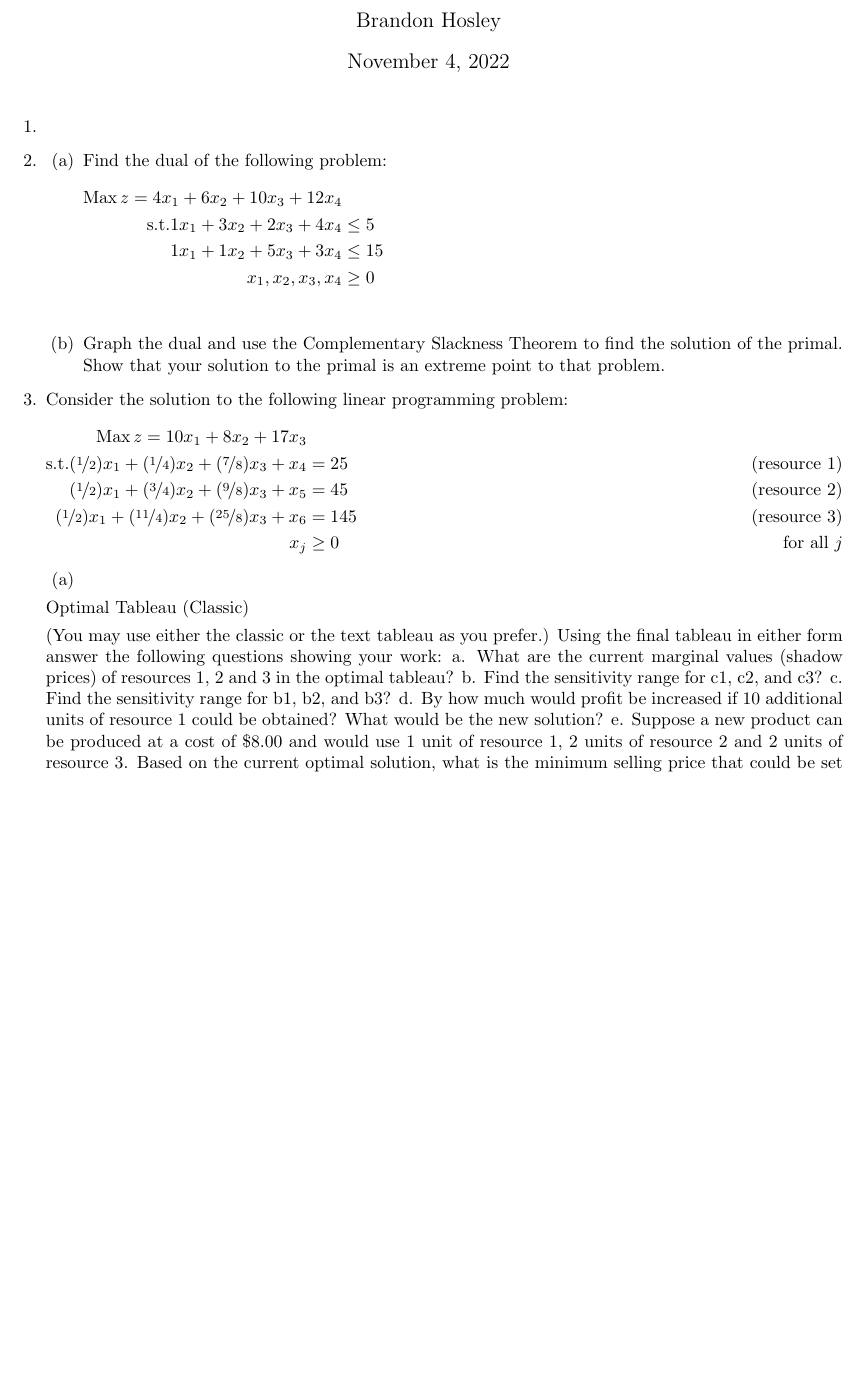
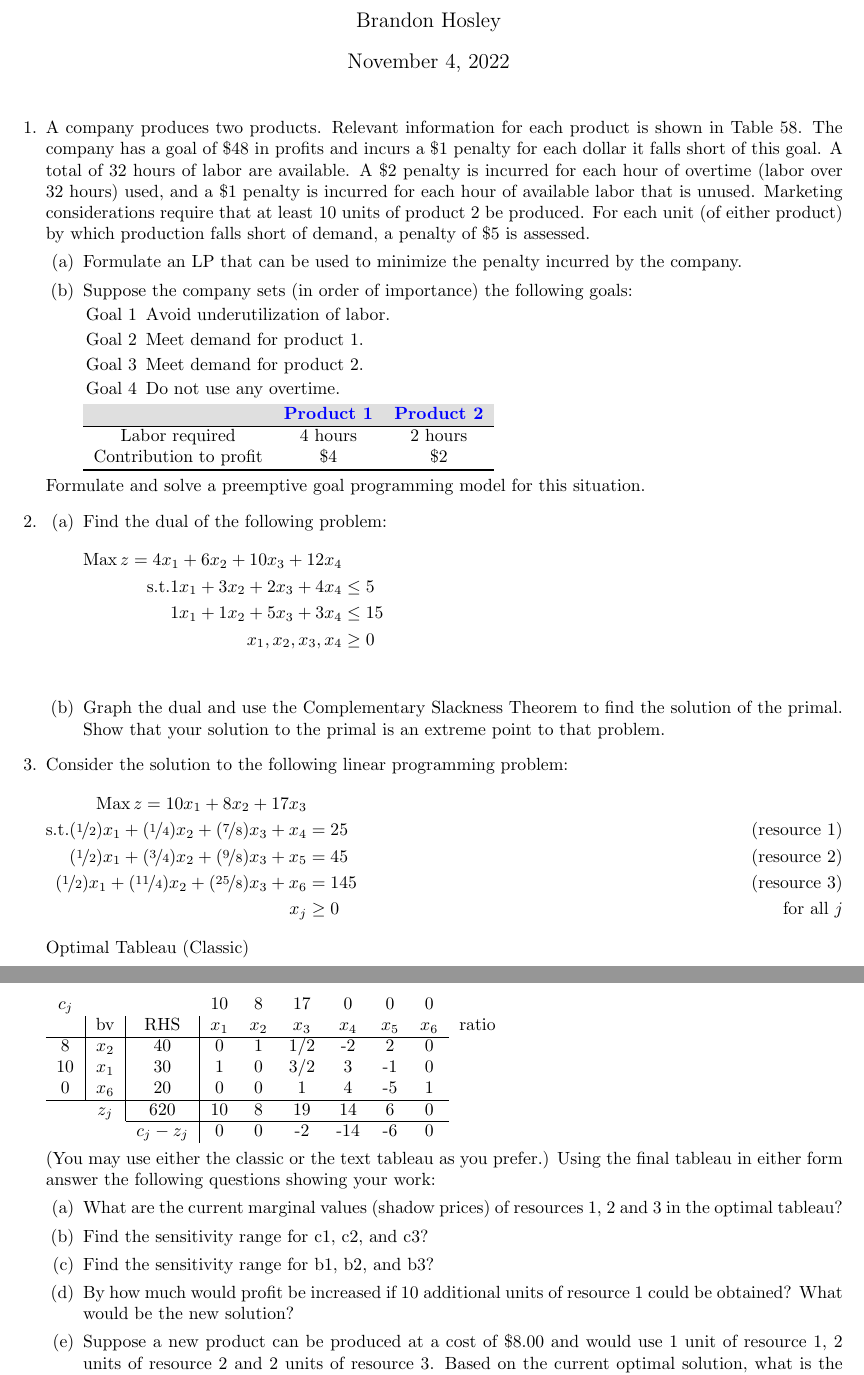
Before and after one commit to bhosley/Schoolwork, a LaTeX problem sheet (2022Q4 - Linear Programming/HW3/Assignment 3 - Hosley.tex): part of page 1 of 2 before the commit and two parts of pages 1 and 2 of 2 after it, the two joined at a grey line, cut so that both start at the same text, the shorter picture padded with empty space. Compiled offline with pdfLaTeX.

Commit message:
Update Assignment 3 - Hosley.tex

```diff
--- a/2022Q4 - Linear Programming/HW3/Assignment 3 - Hosley.tex
+++ b/2022Q4 - Linear Programming/HW3/Assignment 3 - Hosley.tex
@@ -8,11 +8,12 @@
 \author{Brandon Hosley}
 \date{\today}
 
-\setcounter{secnumdepth}{0}
-\usepackage{soul}
-\usepackage{xcolor}
+\usepackage[table]{xcolor}
 \usepackage{graphicx}
 \usepackage{nicefrac}
+\usepackage{enumitem}
+\usepackage{makecell}
+\renewcommand{\subpartlabel}{}
 
 \begin{document}
 \maketitle
@@ -20,6 +21,30 @@
 
 \begin{questions}
 \question
+A company produces two products. Relevant information for each product is shown in Table 58. The company has a goal of \$48 in profits and incurs a \$1 penalty for each dollar it falls short of this goal. A total of 32 hours of labor are available. A \$2 penalty is incurred for each hour of overtime (labor over 32 hours) used, and a \$1 penalty is incurred for each hour of available labor that is unused. Marketing considerations require that at least 10 units of product 2 be produced. For each unit (of either product) by which production falls short of demand, a penalty of \$5 is assessed.
+
+\begin{parts}
+	\part Formulate an LP that can be used to minimize the penalty incurred by the company.
+	\part Suppose the company sets (in order of importance) the following goals:
+	\begin{subparts}
+		\subpart
+		\begin{enumerate}
+			\item[Goal 1] Avoid underutilization of labor.
+			\item[Goal 2] Meet demand for product 1.
+			\item[Goal 3] Meet demand for product 2.
+			\item[Goal 4] Do not use any overtime.
+		\end{enumerate}
+	\end{subparts}
+	\begin{tabular}[]{ccc} \Xhline{.5pt} \rowcolor{gray!25}
+		& \textcolor{blue}{\textbf{Product 1}} & \textcolor{blue}{\textbf{Product 2}} \\
+		\hline
+		Labor required & 4 hours & 2 hours \\
+		Contribution to profit & \$4 & \$2 \\
+		\Xhline{1.2pt}
+	\end{tabular}
+\end{parts}
+
+Formulate and solve a preemptive goal programming model for this situation.
 
 
 \question
@@ -48,20 +73,32 @@ Consider the solution to the following linear programming problem:
 	(\nicefrac{1}{2}) x_1 + (\nicefrac{11}{4})x_2 + (\nicefrac{25}{8})x_3 + x_6 &=145 &\text{(resource 3)} &\\
 	x_j &\geq 0 &\text{for all }j &
 \end{flalign*}
-\begin{parts}
-	\part
-\end{parts}
+Optimal Tableau (Classic)
 
-Optimal Tableau (Classic)
+\begin{tabular}{cccccccccc}
+	$c_j$                   &                            &                                & 10    & 8     & 17    & 0     & 0     & 0     &       \\
+	\multicolumn{1}{c|}{}   & \multicolumn{1}{c|}{bv}    & \multicolumn{1}{c|}{RHS}       & $x_1$ & $x_2$ & $x_3$ & $x_4$ & $x_5$ & $x_6$ & ratio \\ \cline{1-9}
+	\multicolumn{1}{c|}{8}  & \multicolumn{1}{c|}{$x_2$} & \multicolumn{1}{c|}{40}        & 0     & 1     & 1/2   & -2    & 2     & 0     &       \\
+	\multicolumn{1}{c|}{10} & \multicolumn{1}{c|}{$x_1$} & \multicolumn{1}{c|}{30}        & 1     & 0     & 3/2   & 3     & -1    & 0     &       \\
+	\multicolumn{1}{c|}{0}  & \multicolumn{1}{c|}{$x_6$} & \multicolumn{1}{c|}{20}        & 0     & 0     & 1     & 4     & -5    & 1     &       \\ \cline{1-9}
+	& \multicolumn{1}{c|}{$z_j$} & \multicolumn{1}{c|}{620}       & 10    & 8     & 19    & 14    & 6     & 0     &       \\ \cline{3-9}
+	&                            & \multicolumn{1}{c|}{$c_j-z_j$} & 0     & 0     & -2    & -14   & -6    & 0     &
+\end{tabular}
 
 (You may use either the classic or the text tableau as you prefer.)
 Using the final tableau in either form answer the following questions showing your work:
-a. What are the current marginal values (shadow prices) of resources 1, 2 and 3 in the optimal tableau?
-b. Find the sensitivity range for c1, c2, and c3?
-c. Find the sensitivity range for b1, b2, and b3?
-d. By how much would profit be increased if 10 additional units of resource 1 could be obtained? What would be the new solution?
-e. Suppose a new product can be produced at a cost of \$8.00 and would use 1 unit of resource 1, 2 units of resource 2 and 2 units of resource 3. Based on the current optimal solution, what is the minimum selling price that could be set if the new product is to be profitable to produce?
-
+\begin{parts}
+	\part
+	What are the current marginal values (shadow prices) of resources 1, 2 and 3 in the optimal tableau?
+	\part
+	Find the sensitivity range for c1, c2, and c3?
+	\part
+	Find the sensitivity range for b1, b2, and b3?
+	\part
+	By how much would profit be increased if 10 additional units of resource 1 could be obtained? What would be the new solution?
+	\part
+	Suppose a new product can be produced at a cost of \$8.00 and would use 1 unit of resource 1, 2 units of resource 2 and 2 units of resource 3. Based on the current optimal solution, what is the minimum selling price that could be set if the new product is to be profitable to produce?
+\end{parts}
 
 \question
 \begin{parts}
```
